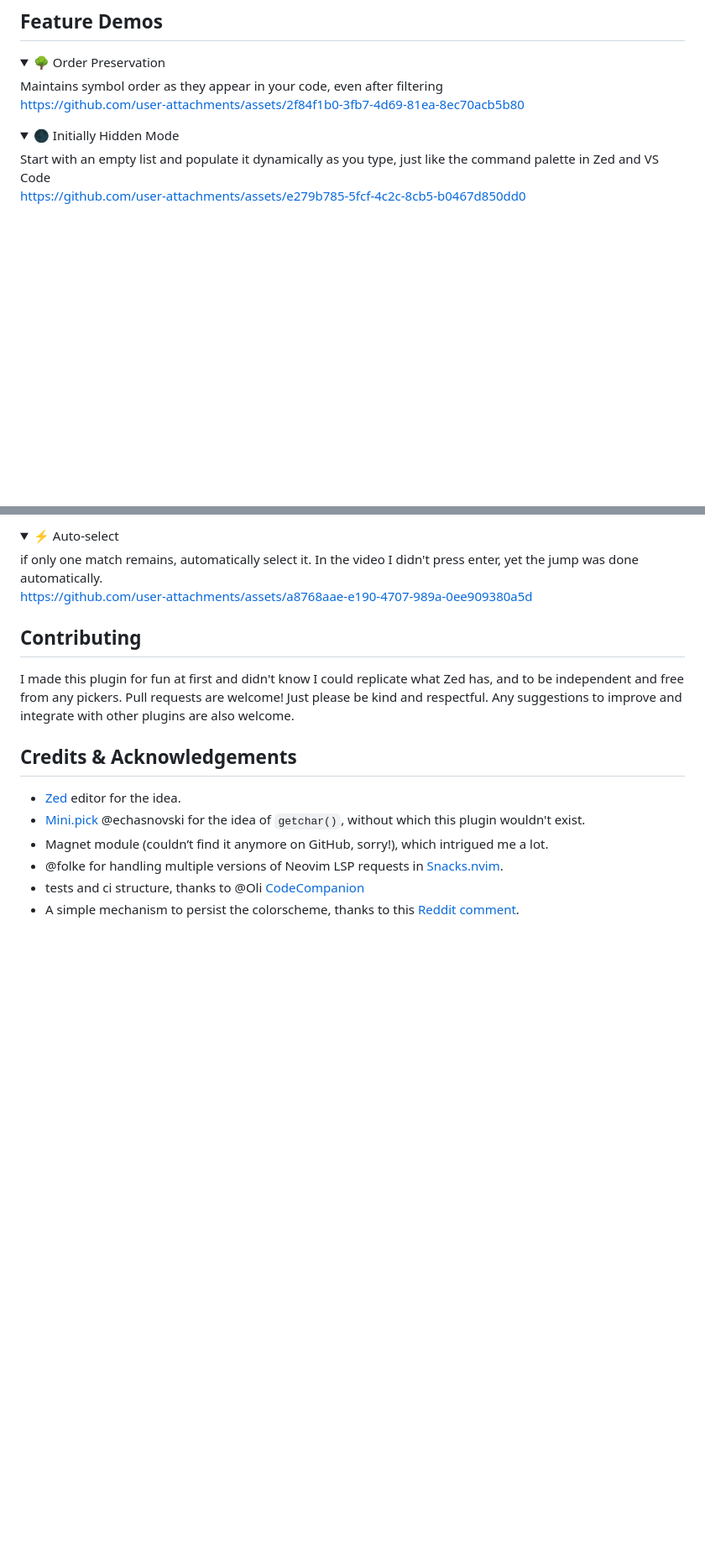
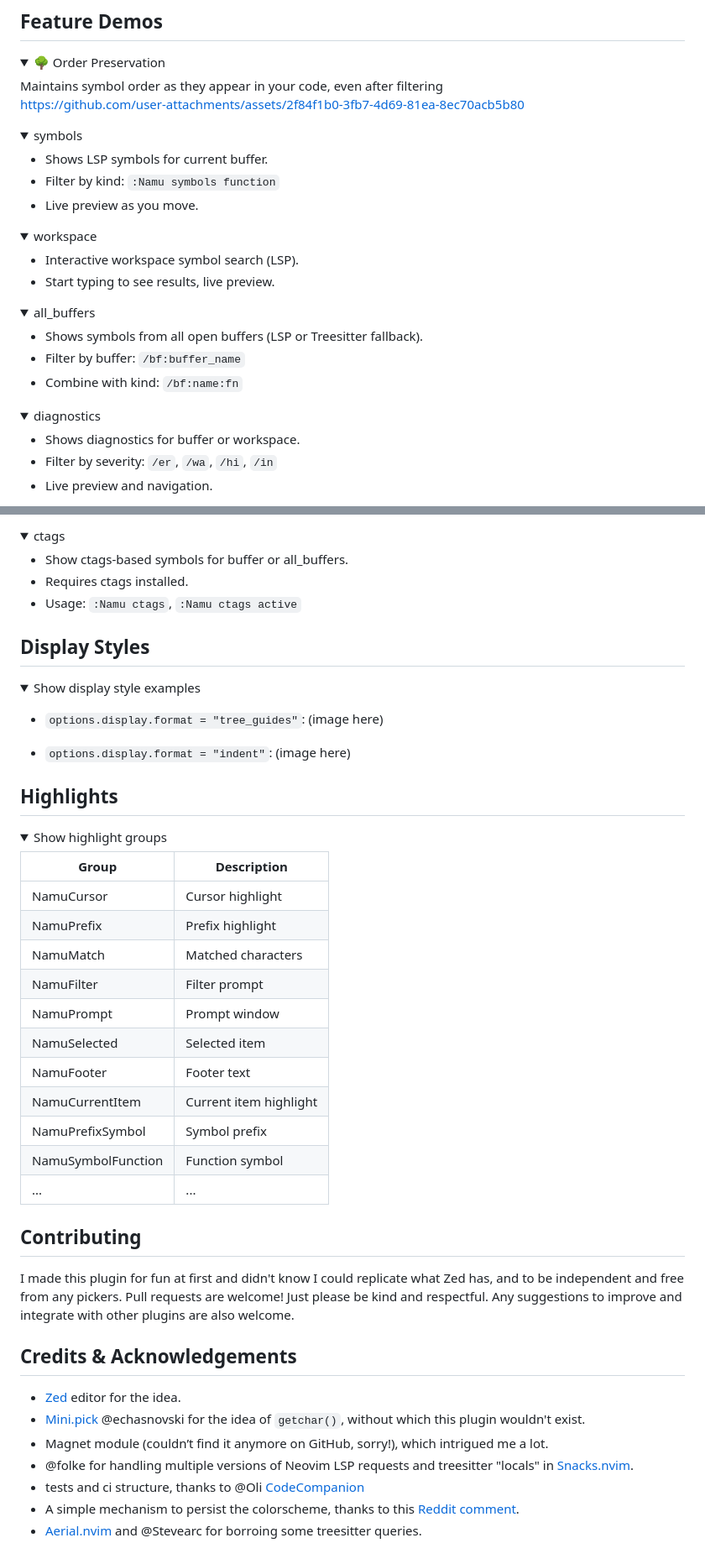
Before and after one commit to bassamsdata/namu.nvim, a Markdown page: README.md, 2 parts joined by grey strips. Shown: that part at 84% size. GitHub-like rendering; folded sections open; blank space fills up the shorter version.

```diff
--- a/README.md
+++ b/README.md
@@ -452,12 +450,45 @@ Maintains symbol order as they appear in your code, even after filtering
 https://github.com/user-attachments/assets/2f84f1b0-3fb7-4d69-81ea-8ec70acb5b80
 
 
+<details>
+<summary>symbols</summary>
+
+- Shows LSP symbols for current buffer.
+- Filter by kind: `:Namu symbols function`
+- Live preview as you move.
+
+<!-- Demo video here (folded) -->
+
 </details>
 
+
 <details>
-  <summary>🌑 Initially Hidden Mode</summary>
-Start with an empty list and populate it dynamically as you type, just like the command palette in Zed and VS Code
+<summary>workspace</summary>
+
+- Interactive workspace symbol search (LSP).
+- Start typing to see results, live preview.
+
+<!-- Demo video here (folded) -->
+
+</details>
 
 
-https://github.com/user-attachments/assets/e279b785-5fcf-4c2c-8cb5-b0467d850dd0
+<details>
+<summary>all_buffers</summary>
 
+- Shows symbols from all open buffers (LSP or Treesitter fallback).
+- Filter by buffer: `/bf:buffer_name`
+- Combine with kind: `/bf:name:fn`
+
+<!-- Demo video here (folded) -->
+
+</details>
+
+
+<details>
+<summary>diagnostics</summary>
+
+- Shows diagnostics for buffer or workspace.
+- Filter by severity: `/er`, `/wa`, `/hi`, `/in`
+- Live preview and navigation.
+
@@ -474,11 +507,46 @@ https://github.com/user-attachments/assets/292a94f3-264a-4ffa-9203-407bd101e35c
 </details>
 
 <details>
-  <summary>⚡ Auto-select</summary>
-if only one match remains, automatically select it. In the video I didn't press enter, yet the jump was done automatically.
+<summary>ctags</summary>
 
-https://github.com/user-attachments/assets/a8768aae-e190-4707-989a-0ee909380a5d
+- Show ctags-based symbols for buffer or all_buffers.
+- Requires ctags installed.
+- Usage: `:Namu ctags`, `:Namu ctags active`
 
+<!-- Demo video here (folded) -->
+</details>
+
+## Display Styles
+
+<details>
+<summary>Show display style examples</summary>
+
+- `options.display.format = "tree_guides"`:
+  (image here)
+
+- `options.display.format = "indent"`:
+  (image here)
+
+</details>
+
+## Highlights
+
+<details>
+<summary>Show highlight groups</summary>
+
+| Group               | Description                        |
+|---------------------|------------------------------------|
+| NamuCursor          | Cursor highlight                   |
+| NamuPrefix          | Prefix highlight                   |
+| NamuMatch           | Matched characters                 |
+| NamuFilter          | Filter prompt                      |
+| NamuPrompt          | Prompt window                      |
+| NamuSelected        | Selected item                      |
+| NamuFooter          | Footer text                        |
+| NamuCurrentItem     | Current item highlight             |
+| NamuPrefixSymbol    | Symbol prefix                      |
+| NamuSymbolFunction  | Function symbol                    |
+| ...                 | ...                                |
 
 </details>
 
@@ -493,6 +561,7 @@ Any suggestions to improve and integrate with other plugins are also welcome.
 - [Zed](https://zed.dev) editor for the idea.
 - [Mini.pick](https://github.com/echasnovski/mini.nvim) @echasnovski for the idea of `getchar()`, without which this plugin wouldn't exist.
 - Magnet module (couldn’t find it anymore on GitHub, sorry!), which intrigued me a lot.
-- @folke for handling multiple versions of Neovim LSP requests in [Snacks.nvim](https://github.com/folke/snacks.nvim).
+- @folke for handling multiple versions of Neovim LSP requests and treesitter "locals" in [Snacks.nvim](https://github.com/folke/snacks.nvim).
 - tests and ci structure, thanks to @Oli [CodeCompanion](https://github.com/olimorris/codecompanion.nvim)
 - A simple mechanism to persist the colorscheme, thanks to this [Reddit comment](https://www.reddit.com/r/neovim/comments/1edwhk8/comment/lfb1m2f/?utm_source=share&utm_medium=web3x&utm_name=web3xcss&utm_term=1&utm_content=share_button).
+- [Aerial.nvim](https://github.com/stevearc/aerial.nvim) and @Stevearc for borroing some treesitter queries.
```
Also changed, not shown: other parts of README.md (+62 -62 lines).
